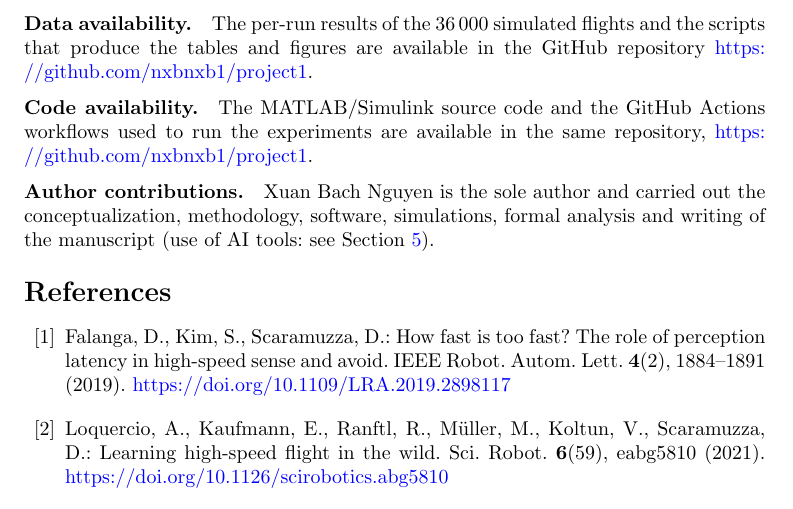
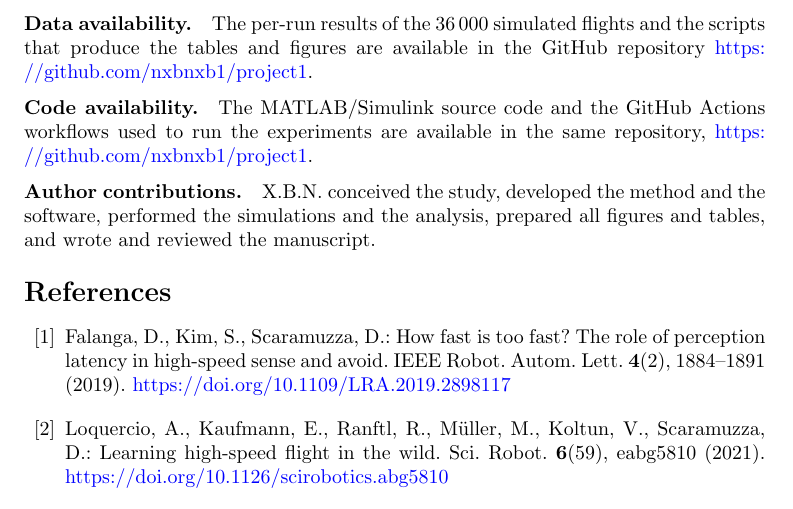
Before and after one commit to nxbnxb1/project1, a LaTeX paper (docs/paper/en/manuscript.tex): part of page 23 of 27, cut so that both start at the same text. Compiled offline with pdfLaTeX.

Commit message:
Author contribution statement with initials, as required by the submission form [skip ci]
Co-Authored-By: Claude Opus 5.5 <noreply@anthropic.com>
Claude-Session: https://claude.ai/code/session_01FKvnCEDjgYnXyH9NqQUF4V

```diff
--- a/docs/paper/en/manuscript.tex
+++ b/docs/paper/en/manuscript.tex
@@ -948,8 +948,8 @@ The MATLAB/Simulink source code and the GitHub Actions workflows used to run the
 same repository, \url{https://github.com/nxbnxb1/project1}.
 
 \bmhead{Author contributions}
-Xuan Bach Nguyen is the sole author and carried out the conceptualization, methodology, software, simulations,
-formal analysis and writing of the manuscript (use of AI tools: see Section~\ref{sec:setup}).
+X.B.N. conceived the study, developed the method and the software, performed the simulations and the analysis,
+prepared all figures and tables, and wrote and reviewed the manuscript.
 
 \begin{thebibliography}{99}
 % BEGIN AUTO REFS (generated by docs/paper/build_refs.py --inline from docs/paper/references.py; do not edit)
```
Also changed, not shown: docs/paper/submission/form_answers.md (+1 -1 lines), docs/paper/en/manuscript.pdf, 1 other file.
